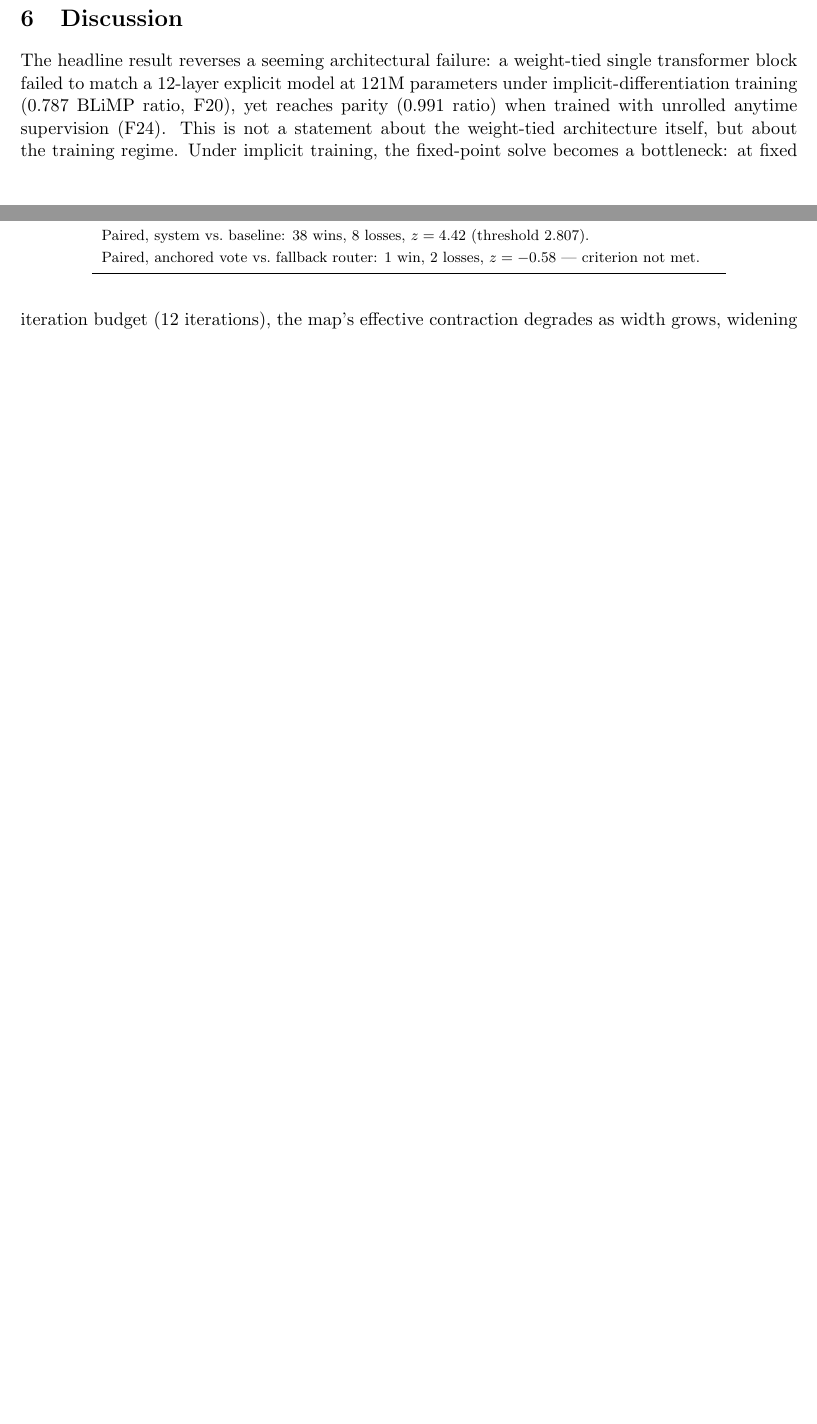
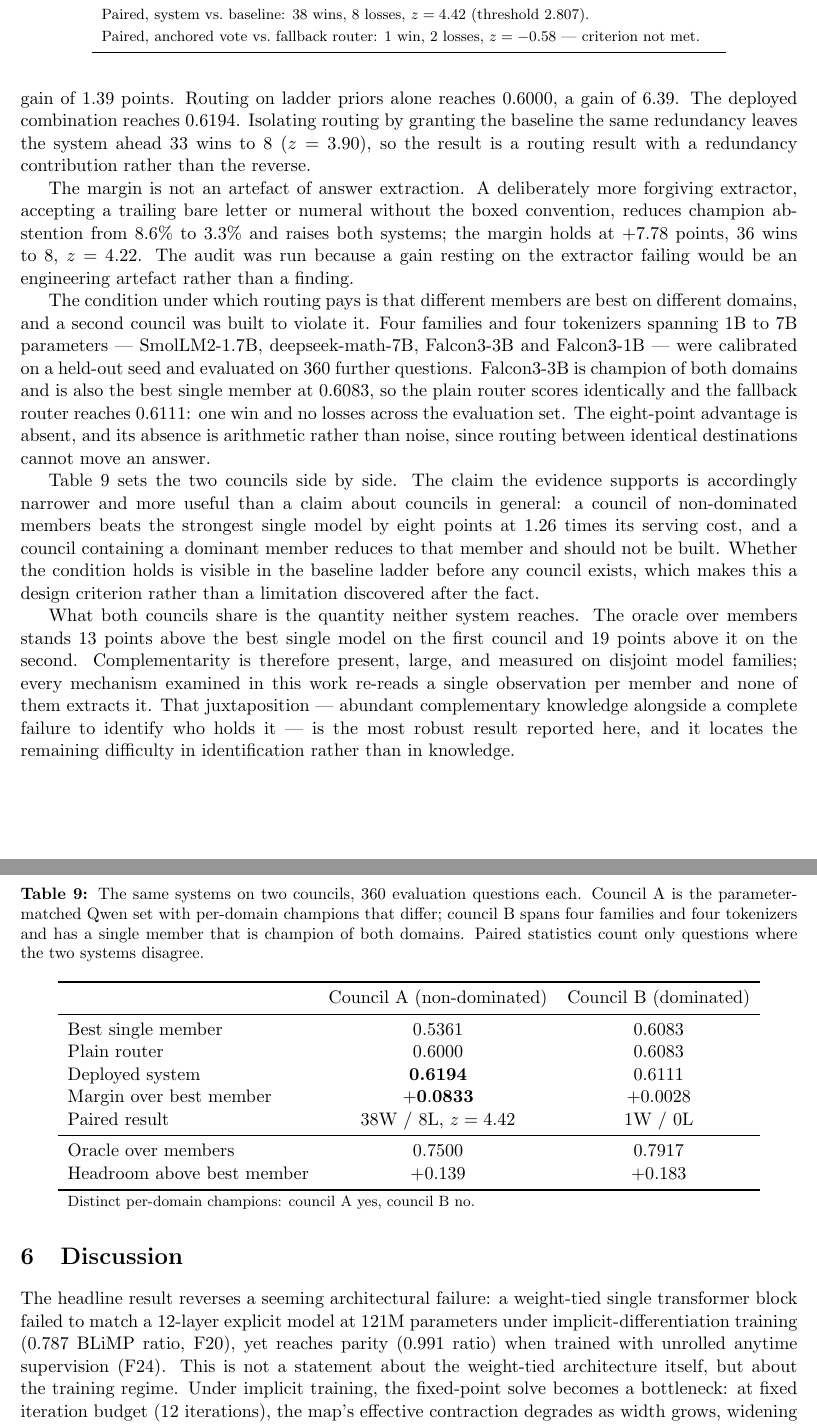
Before and after one commit to SharathSPhD/game-llm, a LaTeX paper (paper/kinetic_ai.tex, which reads paper/sections/results.tex): two parts of pages 34 and 35 of 49 before the commit and two parts of pages 35 and 36 of 50 after it, joined at a grey line, cut so that both start at the same text, the shorter picture padded with empty space. Compiled offline with pdfLaTeX.

Commit message:
Paper (50pp, style-clean) carries the decomposition, the extractor audit and a two-council comparison table; site carries F42/F43; PRD gains a 'when a council is worth building' section so the design rule reaches the product spec rather than living only in the findings ledger

```diff
--- a/paper/sections/results.tex
+++ b/paper/sections/results.tex
@@ -588,0 +601,66 @@ Pooled & 0.5361 & \textbf{0.6194} & 0.6167 & $\mathbf{+0.0833}$ \\
+be parsed --- reaches $0.5500$, a gain of $1.39$ points. Routing on ladder priors
+alone reaches $0.6000$, a gain of $6.39$. The deployed combination reaches
+$0.6194$. Isolating routing by granting the baseline the same redundancy leaves
+the system ahead 33 wins to 8 ($z = 3.90$), so the result is a routing result
+with a redundancy contribution rather than the reverse.
+
+The margin is not an artefact of answer extraction. A deliberately more
+forgiving extractor, accepting a trailing bare letter or numeral without the
+boxed convention, reduces champion abstention from $8.6\%$ to $3.3\%$ and raises
+both systems; the margin holds at $+7.78$ points, 36 wins to 8, $z = 4.22$. The
+audit was run because a gain resting on the extractor failing would be an
+engineering artefact rather than a finding.
+
+The condition under which routing pays is that different members are best on
+different domains, and a second council was built to violate it. Four families
+and four tokenizers spanning 1B to 7B parameters --- SmolLM2-1.7B,
+deepseek-math-7B, Falcon3-3B and Falcon3-1B --- were calibrated on a held-out
+seed and evaluated on 360 further questions. Falcon3-3B is champion of both
+domains and is also the best single member at $0.6083$, so the plain router
+scores identically and the fallback router reaches $0.6111$: one win and no
+losses across the evaluation set. The eight-point advantage is absent, and its
+absence is arithmetic rather than noise, since routing between identical
+destinations cannot move an answer.
+
+Table~\ref{tab:condition} sets the two councils side by side. The claim the
+evidence supports is accordingly narrower and more useful than a claim about
+councils in general: a council of non-dominated members beats the strongest
+single model by eight points at $1.26$ times its serving cost, and a council
+containing a dominant member reduces to that member and should not be built.
+Whether the condition holds is visible in the baseline ladder before any council
+exists, which makes this a design criterion rather than a limitation discovered
+after the fact.
+
+What both councils share is the quantity neither system reaches. The oracle over
+members stands $13$ points above the best single model on the first council and
+$19$ points above it on the second. Complementarity is therefore present, large,
+and measured on disjoint model families; every mechanism examined in this work
+re-reads a single observation per member and none of them extracts it. That
+juxtaposition --- abundant complementary knowledge alongside a complete failure
+to identify who holds it --- is the most robust result reported here, and it
+locates the remaining difficulty in identification rather than in knowledge.
+
+\begin{table}[t]
+\centering
+\caption{The same systems on two councils, 360 evaluation questions each.
+Council A is the parameter-matched Qwen set with per-domain champions that
+differ; council B spans four families and four tokenizers and has a single
+member that is champion of both domains. Paired statistics count only questions
+where the two systems disagree.}
+\label{tab:condition}
+\begin{tabular}{lcc}
+\toprule
+ & Council A (non-dominated) & Council B (dominated) \\
+\midrule
+Best single member          & 0.5361 & 0.6083 \\
+Plain router                & 0.6000 & 0.6083 \\
+Deployed system             & \textbf{0.6194} & 0.6111 \\
+Margin over best member     & $\mathbf{+0.0833}$ & $+0.0028$ \\
+Paired result               & 38W / 8L, $z = 4.42$ & 1W / 0L \\
+\midrule
+Oracle over members         & 0.7500 & 0.7917 \\
+Headroom above best member  & $+0.139$ & $+0.183$ \\
+\bottomrule
+\multicolumn{3}{l}{\footnotesize Distinct per-domain champions: council A yes, council B no.} \\
+\end{tabular}
+\end{table}
```
Also changed, not shown: docs/PRD.md (+10 -0 lines), results/scale/gb10_health.csv (+20 -0 lines), paper/kinetic_ai.pdf, paper/sections/results.tex (12 more changed lines), 7 other files.
